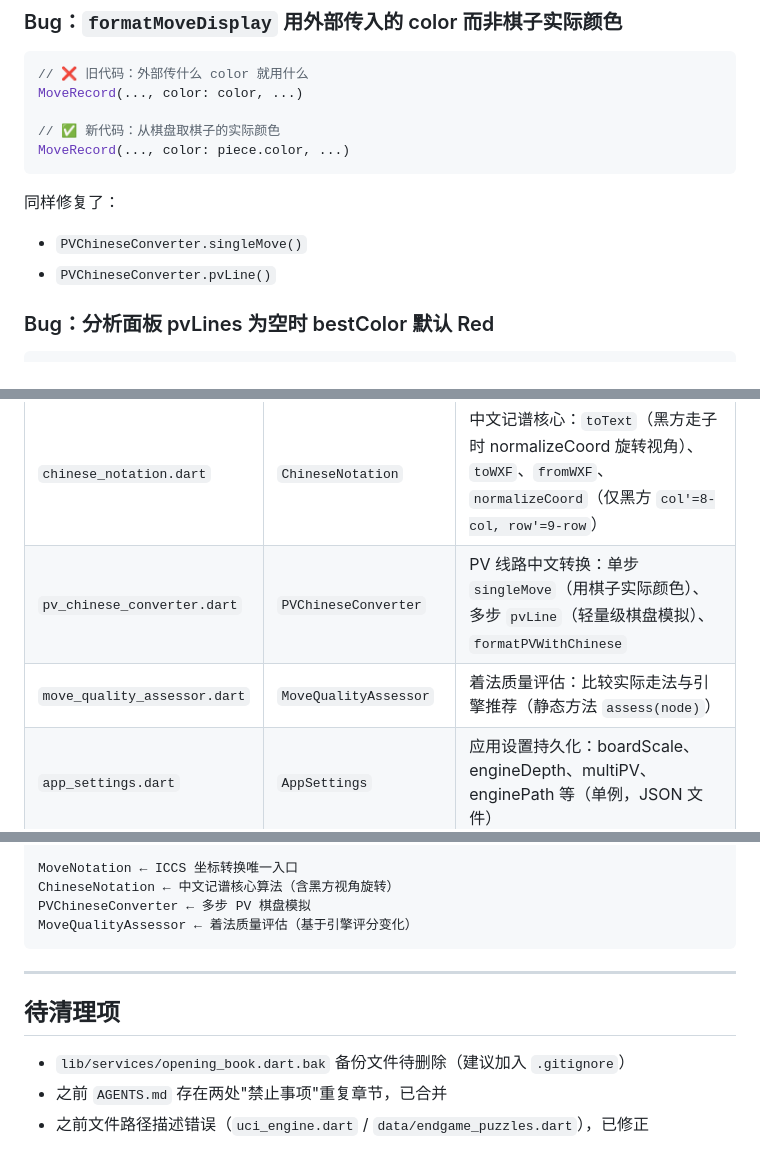
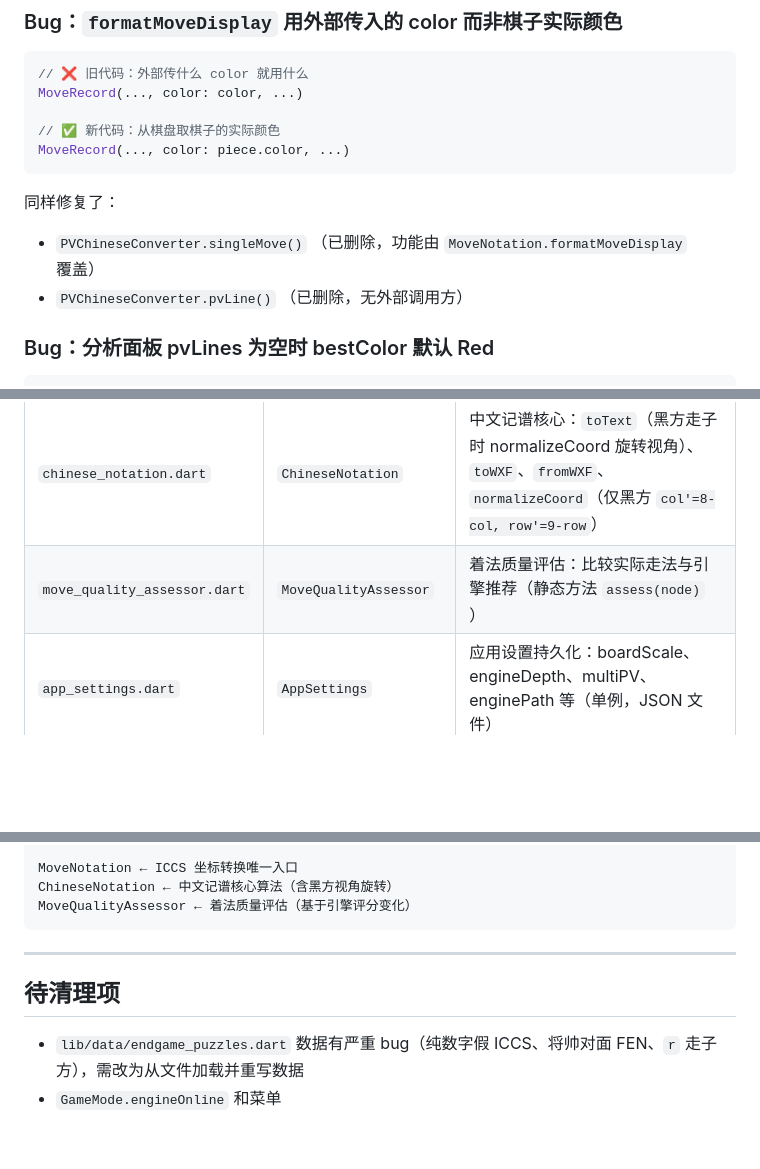
Before and after one commit to walker8088/XqMagicF, a Markdown page: AGENTS.md, 3 parts joined by grey strips. GitHub-like rendering; blank space fills up the shorter version.

Commit message:
Update AGENTS.md: remove PVChineseConverter, fix FEN convention docs
- Remove PVChineseConverter from class table and key relationships
- Fix FEN active color convention: opening book uses UCI 'w', not 'r'
- Update cleanup items: endgame_puzzles needs file-based loading

````diff
--- a/AGENTS.md
+++ b/AGENTS.md
@@ -54,8 +54,8 @@ MoveRecord(..., color: piece.color, ...)
 ```
 
 同样修复了：
-- `PVChineseConverter.singleMove()`
-- `PVChineseConverter.pvLine()`
+- `PVChineseConverter.singleMove()` （已删除，功能由 `MoveNotation.formatMoveDisplay` 覆盖）
+- `PVChineseConverter.pvLine()` （已删除，无外部调用方）
 
 ### Bug：分析面板 pvLines 为空时 bestColor 默认 Red
 
@@ -170,8 +171,7 @@ final bestColor = pvLine != null
 | `move_notation.dart` | `MoveNotation` | **ICCS ↔ 内部坐标唯一入口**：`toICCS`、`fromICCS`（rank = row，无转换）；`formatMoveDisplay`（用棋子实际颜色）；`toText`/`toWXF` 委托给 ChineseNotation |
 | | `MoveQuality` | 着法质量标注辅助类（best/good/ok/bad 阈值） |
 | `chinese_notation.dart` | `ChineseNotation` | 中文记谱核心：`toText`（黑方走子时 normalizeCoord 旋转视角）、`toWXF`、`fromWXF`、`normalizeCoord`（仅黑方 `col'=8-col, row'=9-row`） |
-| `pv_chinese_converter.dart` | `PVChineseConverter` | PV 线路中文转换：单步 `singleMove`（用棋子实际颜色）、多步 `pvLine`（轻量级棋盘模拟）、`formatPVWithChinese` |
-| `move_quality_assessor.dart` | `MoveQualityAssessor` | 着法质量评估：比较实际走法与引擎推荐（静态方法 `assess(node)`） |
+| `move_quality_assessor.dart` | `MoveQualityAssessor` | 着法质量评估：比较实际走法与引擎推荐（静态方法 `assess(node)` ） |
 | `app_settings.dart` | `AppSettings` | 应用设置持久化：boardScale、engineDepth、multiPV、enginePath 等（单例，JSON 文件） |
 | `sound_manager.dart` | `SoundManager` | 音效管理：走子、吃子、将军、胜负音效（单例，自带默认蜂鸣 WAV） |
 | `storage_service.dart` | `StorageService` | 统一持久化存储服务（基于 `path_provider`） |
@@ -237,7 +237,6 @@ GameViewModel（协调器，ChangeNotifier）
 
 MoveNotation ← ICCS 坐标转换唯一入口
 ChineseNotation ← 中文记谱核心算法（含黑方视角旋转）
-PVChineseConverter ← 多步 PV 棋盘模拟
 MoveQualityAssessor ← 着法质量评估（基于引擎评分变化）
 ```
 
@@ -245,6 +244,5 @@ MoveQualityAssessor ← 着法质量评估（基于引擎评分变化）
 
 ## 待清理项
 
-- `lib/services/opening_book.dart.bak` 备份文件待删除（建议加入 `.gitignore`）
-- 之前 `AGENTS.md` 存在两处"禁止事项"重复章节，已合并
-- 之前文件路径描述错误（`uci_engine.dart` / `data/endgame_puzzles.dart`），已修正
+- `lib/data/endgame_puzzles.dart` 数据有严重 bug（纯数字假 ICCS、将帅对面 FEN、`r` 走子方），需改为从文件加载并重写数据
+- `GameMode.engineOnline` 和菜单
````
Also changed, not shown: other parts of AGENTS.md (+1 -0 lines).
